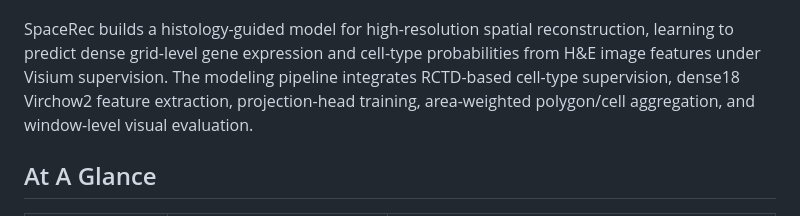
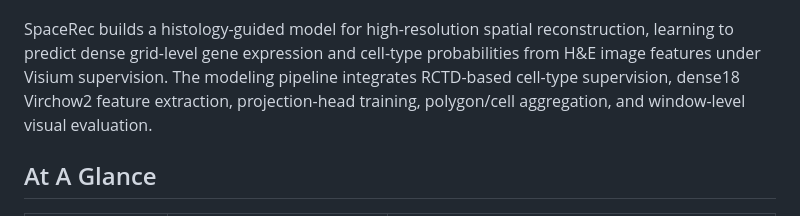
Before and after one commit to SpaceRecProject/SpaceRec, a Markdown page: README.md, the part around the change. Rendered like a GitHub page.

Commit message:
Remove area-weighted from project summary

```diff
--- a/README.md
+++ b/README.md
@@ -14,8 +14,8 @@ SpaceRec builds a histology-guided model for high-resolution spatial
 reconstruction, learning to predict dense grid-level gene expression and
 cell-type probabilities from H&E image features under Visium supervision. The
 modeling pipeline integrates RCTD-based cell-type supervision, dense18 Virchow2
-feature extraction, projection-head training, area-weighted polygon/cell
-aggregation, and window-level visual evaluation.
+feature extraction, projection-head training, polygon/cell aggregation, and
+window-level visual evaluation.
 
 
 ## At A Glance
```
